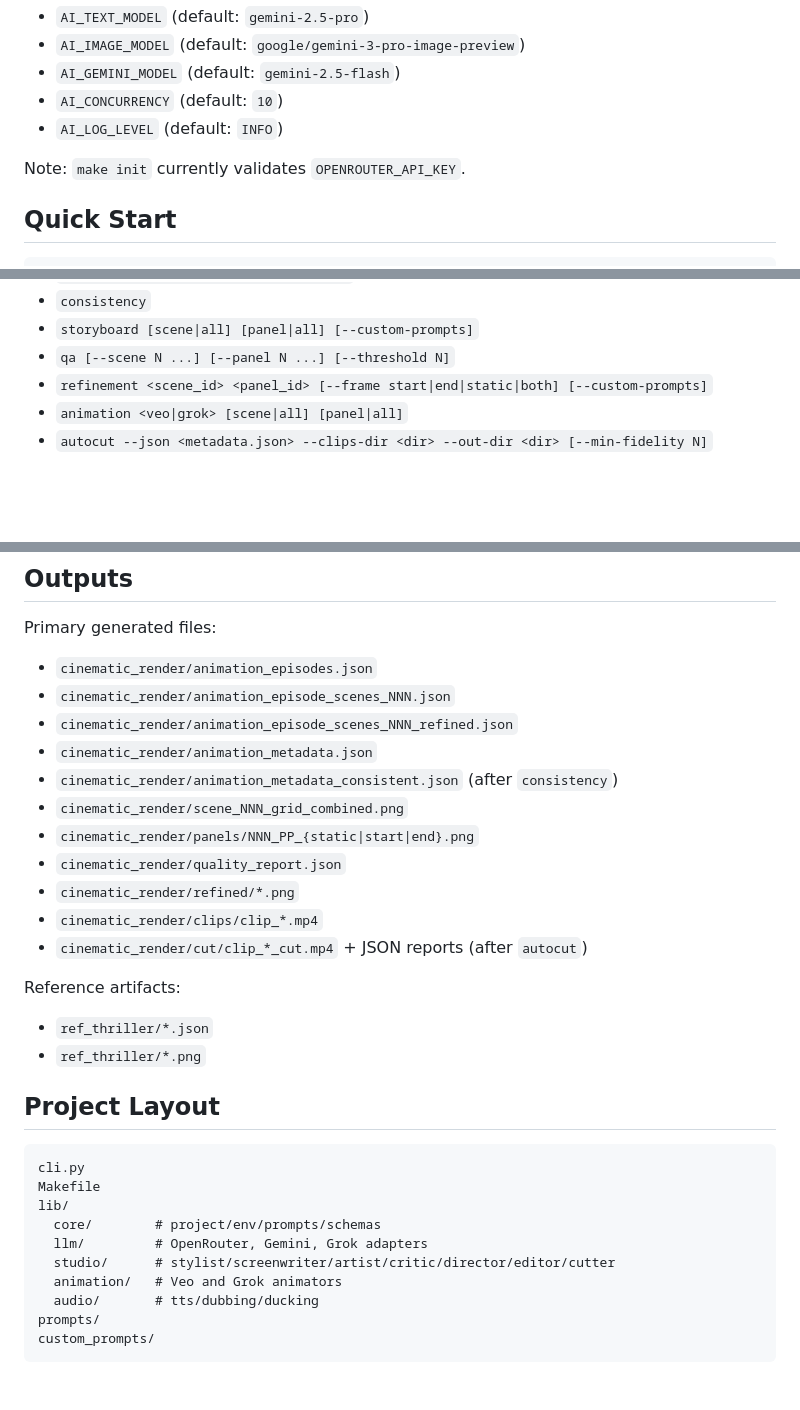
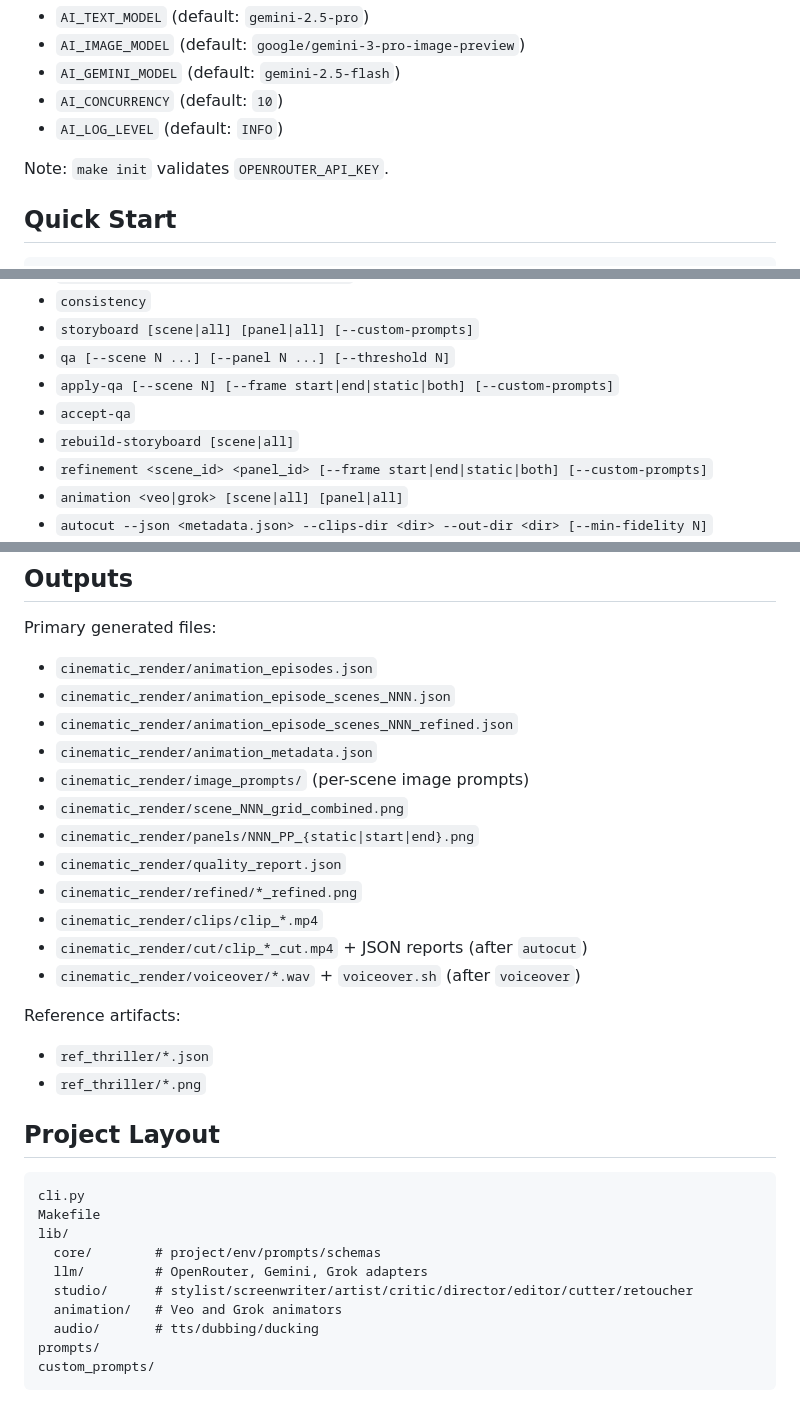
Before and after one commit to SDSmirnov/AI-Microdrama-Factory, a Markdown page: README.md, 3 parts joined by grey strips. Drawn GitHub-style; blank space fills up the shorter version.

```diff
--- a/README.md
+++ b/README.md
@@ -84,7 +89,7 @@ Optional overrides:
 - `AI_CONCURRENCY` (default: `10`)
 - `AI_LOG_LEVEL` (default: `INFO`)
 
-Note: `make init` currently validates `OPENROUTER_API_KEY`.
+Note: `make init` validates `OPENROUTER_API_KEY`.
 
 ## Quick Start
 
@@ -158,6 +174,9 @@ Commands:
 - `consistency`
 - `storyboard [scene|all] [panel|all] [--custom-prompts]`
 - `qa [--scene N ...] [--panel N ...] [--threshold N]`
+- `apply-qa [--scene N] [--frame start|end|static|both] [--custom-prompts]`
+- `accept-qa`
+- `rebuild-storyboard [scene|all]`
 - `refinement <scene_id> <panel_id> [--frame start|end|static|both] [--custom-prompts]`
 - `animation <veo|grok> [scene|all] [panel|all]`
 - `autocut --json <metadata.json> --clips-dir <dir> --out-dir <dir> [--min-fidelity N]`
@@ -184,13 +204,14 @@ Primary generated files:
 - `cinematic_render/animation_episode_scenes_NNN.json`
 - `cinematic_render/animation_episode_scenes_NNN_refined.json`
 - `cinematic_render/animation_metadata.json`
-- `cinematic_render/animation_metadata_consistent.json` (after `consistency`)
+- `cinematic_render/image_prompts/` (per-scene image prompts)
 - `cinematic_render/scene_NNN_grid_combined.png`
 - `cinematic_render/panels/NNN_PP_{static|start|end}.png`
 - `cinematic_render/quality_report.json`
-- `cinematic_render/refined/*.png`
+- `cinematic_render/refined/*_refined.png`
 - `cinematic_render/clips/clip_*.mp4`
 - `cinematic_render/cut/clip_*_cut.mp4` + JSON reports (after `autocut`)
+- `cinematic_render/voiceover/*.wav` + `voiceover.sh` (after `voiceover`)
 
 Reference artifacts:
 
@@ -205,7 +226,7 @@ Makefile
 lib/
   core/        # project/env/prompts/schemas
   llm/         # OpenRouter, Gemini, Grok adapters
-  studio/      # stylist/screenwriter/artist/critic/director/editor/cutter
+  studio/      # stylist/screenwriter/artist/critic/director/editor/cutter/retoucher
   animation/   # Veo and Grok animators
   audio/       # tts/dubbing/ducking
 prompts/
```
Also changed, not shown: other parts of README.md (+33 -16 lines).
